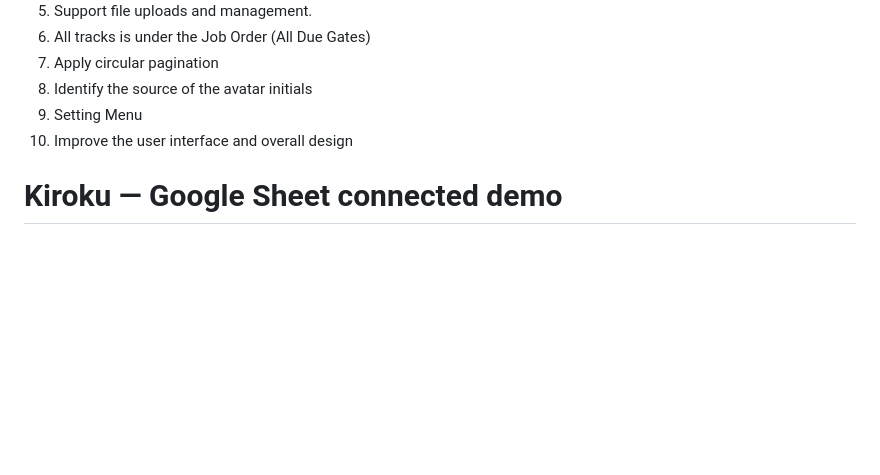
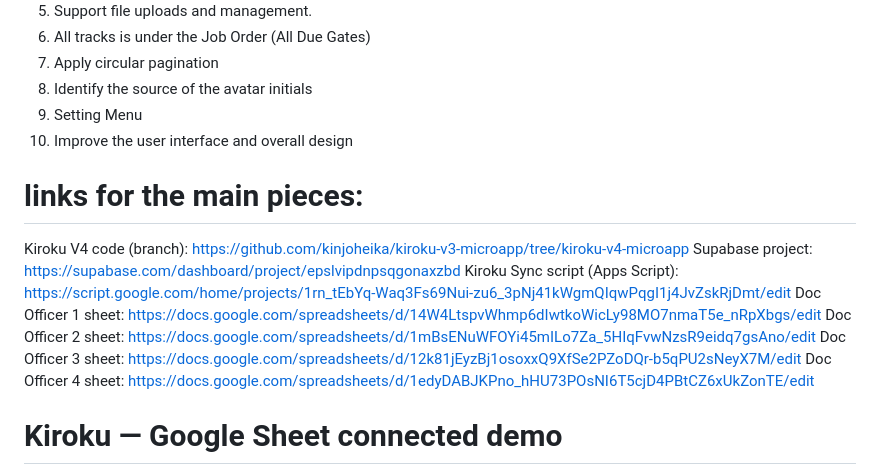
Before and after one commit to kinjoheika/kiroku-v3-microapp, a Markdown page: README.md, the part around the change. Drawn GitHub-style; blank space fills up the shorter version.

Commit message:
Update README with resource links
Added links to main resources and documentation in README.

```diff
--- a/README.md
+++ b/README.md
@@ -9,6 +9,15 @@
 8. Identify the source of the avatar initials
 9. Setting Menu
 10. Improve the user interface and overall design
+
+# links for the main pieces:
+Kiroku V4 code (branch): https://github.com/kinjoheika/kiroku-v3-microapp/tree/kiroku-v4-microapp
+Supabase project: https://supabase.com/dashboard/project/epslvipdnpsqgonaxzbd
+Kiroku Sync script (Apps Script): https://script.google.com/home/projects/1rn_tEbYq-Waq3Fs69Nui-zu6_3pNj41kWgmQIqwPqgI1j4JvZskRjDmt/edit
+Doc Officer 1 sheet: https://docs.google.com/spreadsheets/d/14W4LtspvWhmp6dIwtkoWicLy98MO7nmaT5e_nRpXbgs/edit
+Doc Officer 2 sheet: https://docs.google.com/spreadsheets/d/1mBsENuWFOYi45mILo7Za_5HIqFvwNzsR9eidq7gsAno/edit
+Doc Officer 3 sheet: https://docs.google.com/spreadsheets/d/12k81jEyzBj1osoxxQ9XfSe2PZoDQr-b5qPU2sNeyX7M/edit
+Doc Officer 4 sheet: https://docs.google.com/spreadsheets/d/1edyDABJKPno_hHU73POsNI6T5cjD4PBtCZ6xUkZonTE/edit
 
 # Kiroku — Google Sheet connected demo
 
```
